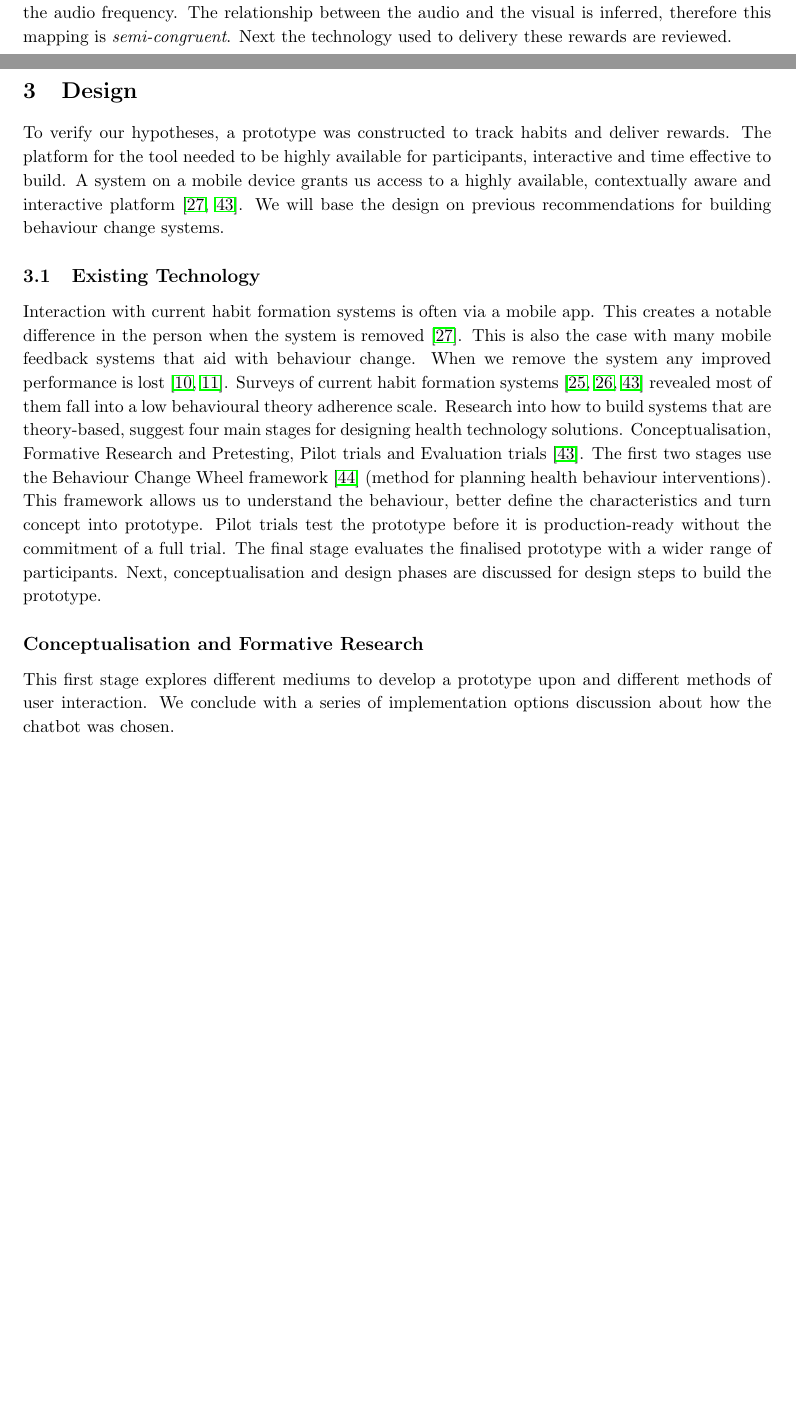
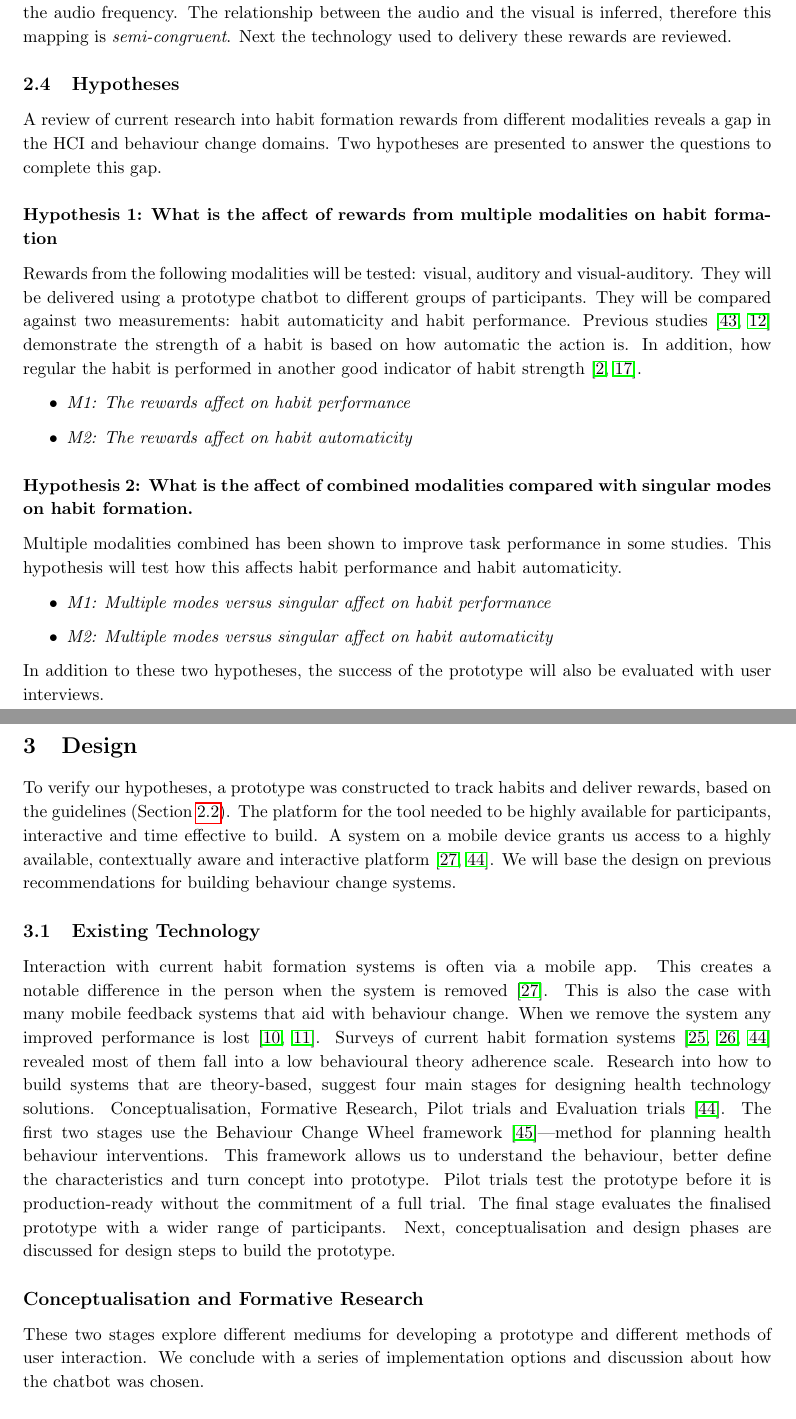
Before and after one commit to harrymt/masters-thesis, a LaTeX thesis (thesis/main.tex, which reads thesis/chapters/4_design.tex): two parts of pages 12 and 13 of 50, joined at a grey line, cut so that both start at the same text, the shorter picture padded with empty space. Compiled offline with pdfLaTeX.

Commit message:
Added sperate hypotheses section

```diff
--- a/thesis/chapters/4_design.tex
+++ b/thesis/chapters/4_design.tex
@@ -1,22 +1,42 @@
+
+\subsection{Hypotheses} \label{hypothese}
+A review of current research into habit formation rewards from different modalities reveals a gap in the HCI and behaviour change domains.
+Two hypotheses are presented to answer the questions to complete this gap.
+
+\subsubsection*{Hypothesis 1: What is the affect of rewards from multiple modalities on habit formation}
+Rewards from the following modalities will be tested: visual, auditory and visual-auditory. They will be delivered using a prototype chatbot to different groups of participants. They will be compared against two measurements: habit automaticity and habit performance. Previous studies~\cite{article_habit_strength, article_4q_SRBAI} demonstrate the strength of a habit is based on how automatic the action is. In addition, how regular the habit is performed in another good indicator of habit strength~\cite{article_promoting_habit_formation, article_experiences_of_habit_formation}.
+
+\begin{itemize}
+  \item \textit{M1: The rewards affect on habit performance}
+  \item \textit{M2: The rewards affect on habit automaticity}
+\end{itemize}
+
+\subsubsection*{Hypothesis 2: What is the affect of combined modalities compared with singular modes on habit formation.}
+Multiple modalities combined has been shown to improve task performance in some studies. This hypothesis will test how this affects habit performance and habit automaticity.
+
+\begin{itemize}
+  \item \textit{M1: Multiple modes versus singular affect on habit performance}
+  \item \textit{M2: Multiple modes versus singular affect on habit automaticity}
+\end{itemize}
+
+In addition to these two hypotheses, the success of the prototype will also be evaluated with user interviews.
 
 \newpage
 \section{Design}
-
-To verify our hypotheses, a prototype was constructed to track habits and deliver rewards. The platform for the tool needed to be highly available for participants, interactive and time effective to build.
+To verify our hypotheses, a prototype was constructed to track habits and deliver rewards, based on the guidelines (Section~\ref{recommendations}). The platform for the tool needed to be highly available for participants, interactive and time effective to build.
 A system on a mobile device grants us access to a highly available, contextually aware and interactive platform~\cite{article_my_phone_is_part_of_my_soul, article_mhealth}. We will base the design on previous recommendations for building behaviour change systems.
 
 \subsection{Existing Technology}
 Interaction with current habit formation systems is often via a mobile app. This creates a notable difference in the person when the system is removed~\cite{article_my_phone_is_part_of_my_soul}.
 This is also the case with many mobile feedback systems that aid with behaviour change.
 When we remove the system any improved performance is lost~\cite{article_dont_kick_habit, article_realtime_feedback_improving_medication_taking}. Surveys of current habit formation systems~\cite{survey_on_apps_2,survey_on_current_apps_of_steel, article_mhealth} revealed most of them fall into a low behavioural theory adherence scale.
-Research into how to build systems that are theory-based, suggest four main stages for designing health technology solutions. Conceptualisation, Formative Research and Pretesting,
-Pilot trials and Evaluation trials~\cite{article_mhealth}. The first two stages use the Behaviour Change Wheel framework~\cite{article_behaviour_change_wheel}
-(method for planning health behaviour interventions). This framework allows us to understand the behaviour, better define the characteristics and turn concept into prototype.
+Research into how to build systems that are theory-based, suggest four main stages for designing health technology solutions. Conceptualisation, Formative Research,
+Pilot trials and Evaluation trials~\cite{article_mhealth}. The first two stages use the Behaviour Change Wheel framework~\cite{article_behaviour_change_wheel}---method for planning health behaviour interventions. This framework allows us to understand the behaviour, better define the characteristics and turn concept into prototype.
 Pilot trials test the prototype before it is production-ready without the commitment of a full trial. The final stage evaluates the finalised prototype with a wider range of participants. Next, conceptualisation and design phases are discussed for design steps to build the prototype.
 
 \subsection*{Conceptualisation and Formative Research}
 
-This first stage explores different mediums to develop a prototype upon and different methods of user interaction. We conclude with a series of implementation options discussion about how the chatbot was chosen.\newline
+These two stages explore different mediums for developing a prototype and different methods of user interaction. We conclude with a series of implementation options and discussion about how the chatbot was chosen.\newline
 \newline
 When it comes to mobile phones, users have plenty of options for interaction. A popular choice that has revisited the market are \textit{chatbots}. Chatbots are applications that parse questions using Natural Language Processing (NLP) to provide a response. Bots act as a user interface to expose data and would use online services to parse the response, such as Amazon lex (\url{https://aws.amazon.com/lex/}). These programs have conversations with users to achieve a goal and are not new inventions. Since 1966~\cite{article_eliza}, Eliza by Joesphs Weizenbaum, used simple expression matching to return a certain response for user trials. In the present day, these applications (commonly referred to as bots or chatbots), are found integrated into many different apps on the majority of users mobile phones. For example, Facebook Messenger, a popular messaging application (\url{www.messenger.com}) encourages developers to create bots to interact with their users. These bots act as a real person with similar interaction flow, plus a few additional features, such as \textit{Quick Replies}~\cite{doc_fb_quick_replies} for revealing a list of options to a user. Quick Replies provide a way to present buttons to the user in response to a message. However, these bots would not reply like a real person, but rather would only reply if that question was pre-trained using machine learning algorithms. This technology requires the bot to be trained on a large set of data and the majority of use cases would have to be accounted for.
 NLP would enable users to chat to the bot and get a friendly understandable reply. However, this interaction may build a dependence on the user-chatbot interaction and could lead to losing automaticity. NLP will not be used to limit the scope of this project and avoid these potential problems.
```
